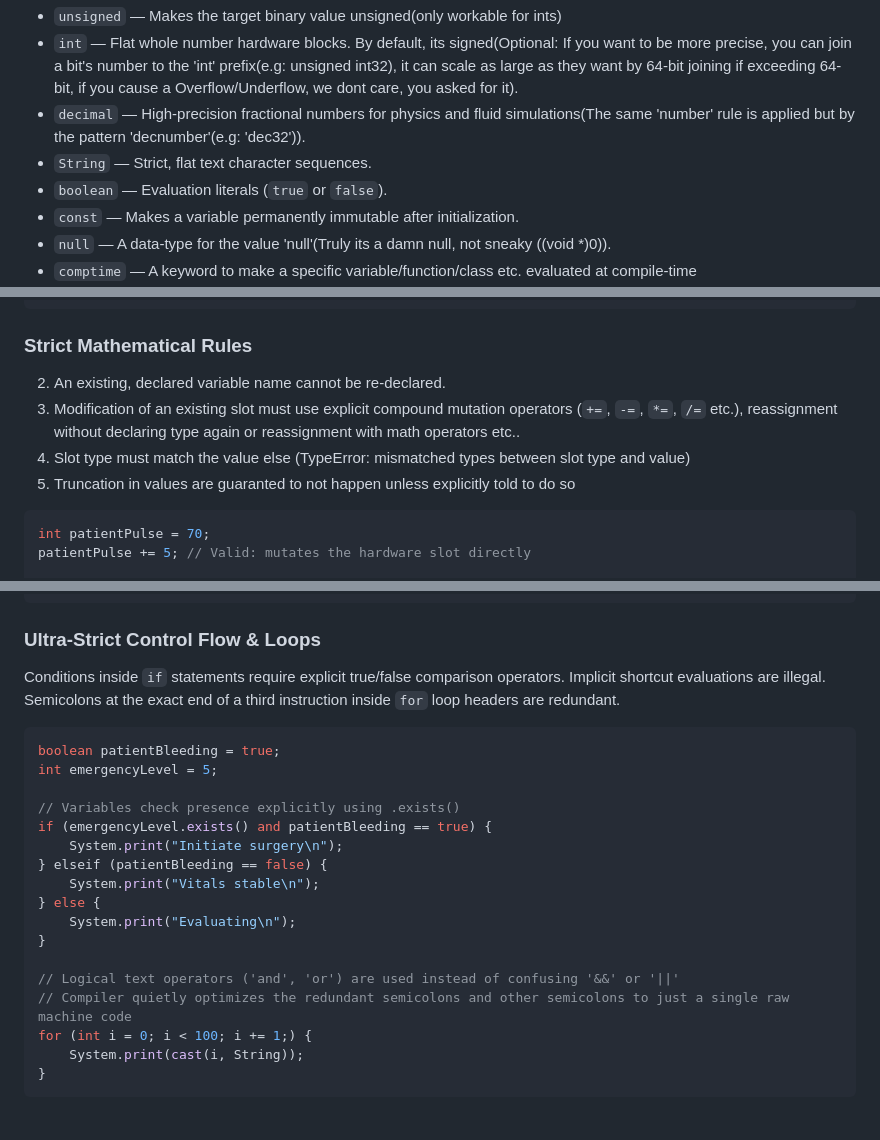
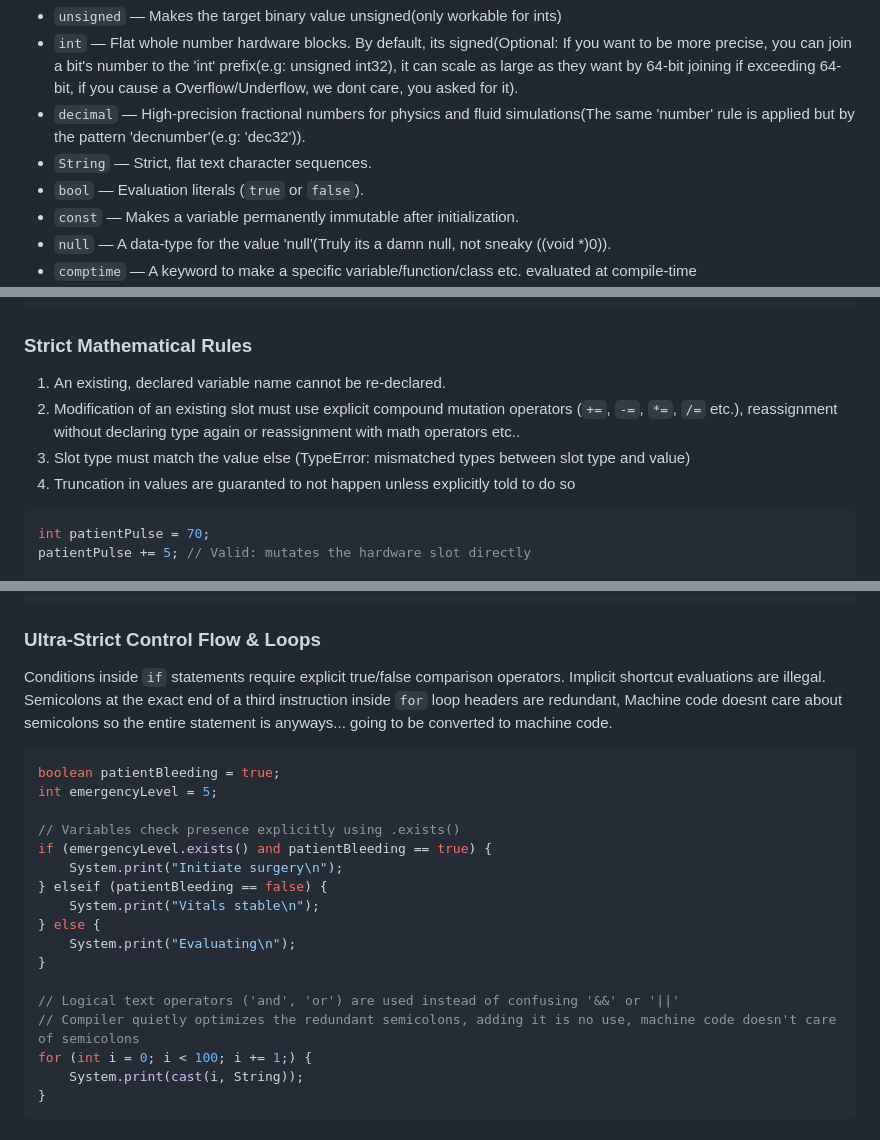
Before and after one commit to geyser-master/Geyser-Team, a Markdown page: explanation/GeyserExplanation.md, 3 parts joined by grey strips. GitHub-like rendering.

Commit message:
Added some fixes and tweaks

````diff
--- a/explanation/GeyserExplanation.md
+++ b/explanation/GeyserExplanation.md
@@ -138,7 +138,7 @@ Variables are raw physical memory slots. They never compile into heavy, tracking
 * `int` — Flat whole number hardware blocks. By default, its signed(Optional: If you want to be more precise, you can join a bit's number to the 'int' prefix(e.g: unsigned int32), it can scale as large as they want by 64-bit joining if exceeding 64-bit, if you cause a Overflow/Underflow, we dont care, you asked for it).
 * `decimal` — High-precision fractional numbers for physics and fluid simulations(The same 'number' rule is applied but by the pattern 'decnumber'(e.g: 'dec32')).
 * `String` — Strict, flat text character sequences.
-* `boolean` — Evaluation literals (`true` or `false`).
+* `bool` — Evaluation literals (`true` or `false`).
 * `const` — Makes a variable permanently immutable after initialization.
 * `null` — A data-type for the value 'null'(Truly its a damn null, not sneaky ((void *)0)).
 * `comptime` — A keyword to make a specific variable/function/class etc. evaluated at compile-time
@@ -275,10 +275,10 @@ System.print("\033[38;2;255;255;0mHello World\033[0m\n");
 ```
 
 ### Strict Mathematical Rules
-2. An existing, declared variable name cannot be re-declared.
-3. Modification of an existing slot must use explicit compound mutation operators (`+=`, `-=`, `*=`, `/=` etc.), reassignment without declaring type again or reassignment with math operators etc..
-4. Slot type must match the value else (TypeError: mismatched types between slot type and value)
-5. Truncation in values are guaranted to not happen unless explicitly told to do so
+1. An existing, declared variable name cannot be re-declared.
+2. Modification of an existing slot must use explicit compound mutation operators (`+=`, `-=`, `*=`, `/=` etc.), reassignment without declaring type again or reassignment with math operators etc..
+3. Slot type must match the value else (TypeError: mismatched types between slot type and value)
+4. Truncation in values are guaranted to not happen unless explicitly told to do so
 
 ```java
 int patientPulse = 70;
@@ -301,7 +301,7 @@ String result = text[0:6]; // Starts: 0, Ends: before 6
 ```
 
 ### Ultra-Strict Control Flow & Loops
-Conditions inside `if` statements require explicit true/false comparison operators. Implicit shortcut evaluations are illegal. Semicolons at the exact end of a third instruction inside `for` loop headers are redundant.
+Conditions inside `if` statements require explicit true/false comparison operators. Implicit shortcut evaluations are illegal. Semicolons at the exact end of a third instruction inside `for` loop headers are redundant, Machine code doesnt care about semicolons so the entire statement is anyways... going to be converted to machine code.
 
 ```java
 boolean patientBleeding = true;
@@ -317,7 +317,7 @@ if (emergencyLevel.exists() and patientBleeding == true) {
 }
 
 // Logical text operators ('and', 'or') are used instead of confusing '&&' or '||'
-// Compiler quietly optimizes the redundant semicolons and other semicolons to just a single raw machine code
+// Compiler quietly optimizes the redundant semicolons, adding it is no use, machine code doesn't care of semicolons
 for (int i = 0; i < 100; i += 1;) {
     System.print(cast(i, String));
 }
````
Also changed, not shown: other parts of explanation/GeyserExplanation.md (+3 -1 lines).
